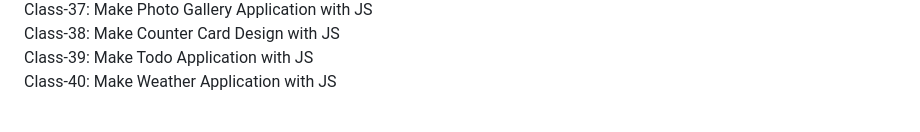
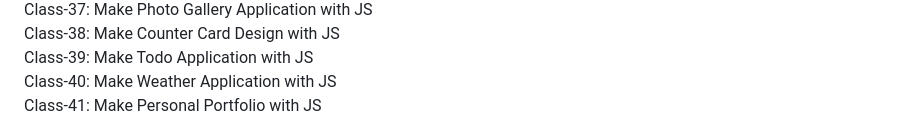
Before and after one commit to dipu-ray/WD-L3-B1, a Markdown page: README.md, the part around the change. GitHub-like rendering.

Commit message:
To add topic of class 41

```diff
--- a/README.md
+++ b/README.md
@@ -51,3 +51,4 @@
 <div>Class-38: Make Counter Card Design with JS</div>
 <div>Class-39: Make Todo Application with JS</div>
 <div>Class-40: Make Weather Application with JS</div>
+<div>Class-41: Make Personal Portfolio with JS</div>
```
